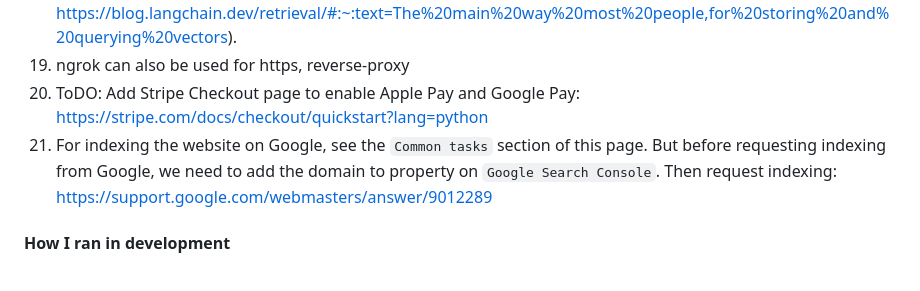
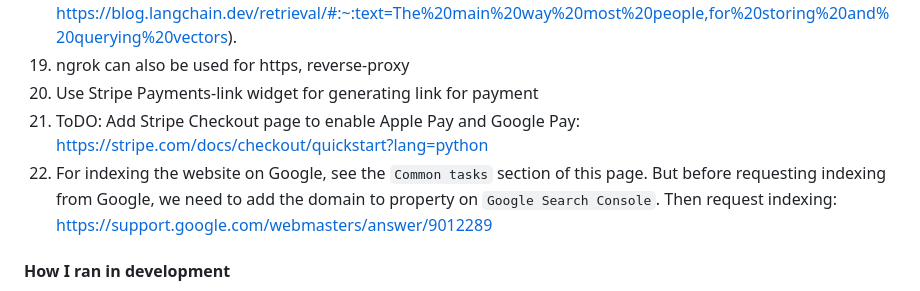
Before and after one commit to VirajBagal/textassistant, a Markdown page: README.md, the part around the change. Drawn GitHub-style.

Commit message:
added stripe payments link in readme

```diff
--- a/README.md
+++ b/README.md
@@ -87,8 +87,9 @@ Linkedin Profile: https://www.youtube.com/watch?v=R361fvf3Cic
 Twitter follow button: https://publish.twitter.com/?buttonType=FollowButton&query=https%3A%2F%2Ftwitter.com%2FTwitterDev&widget=Button
 18. Different types of retrieval: https://blog.langchain.dev/retrieval/#:~:text=The%20main%20way%20most%20people,for%20storing%20and%20querying%20vectors).
 19. ngrok can also be used for https, reverse-proxy
-20. ToDO: Add Stripe Checkout page to enable Apple Pay and Google Pay: https://stripe.com/docs/checkout/quickstart?lang=python
-21. For indexing the website on Google, see the `Common tasks` section of this page. But before requesting indexing from Google, we need to add the domain to property on `Google Search Console`. Then request indexing: https://support.google.com/webmasters/answer/9012289
+20. Use Stripe Payments-link widget for generating link for payment
+21. ToDO: Add Stripe Checkout page to enable Apple Pay and Google Pay: https://stripe.com/docs/checkout/quickstart?lang=python
+22. For indexing the website on Google, see the `Common tasks` section of this page. But before requesting indexing from Google, we need to add the domain to property on `Google Search Console`. Then request indexing: https://support.google.com/webmasters/answer/9012289
 
 #### How I ran in development
 
```
